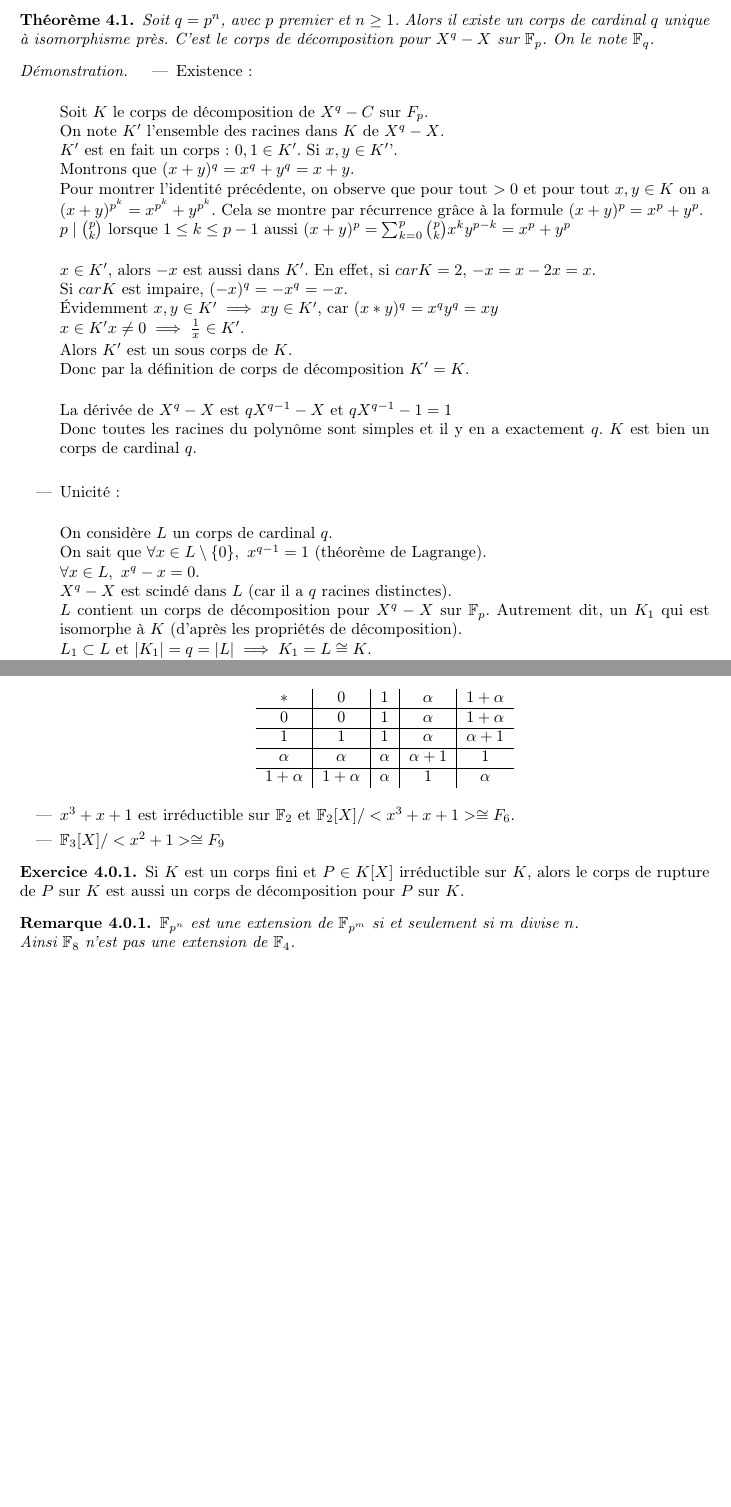
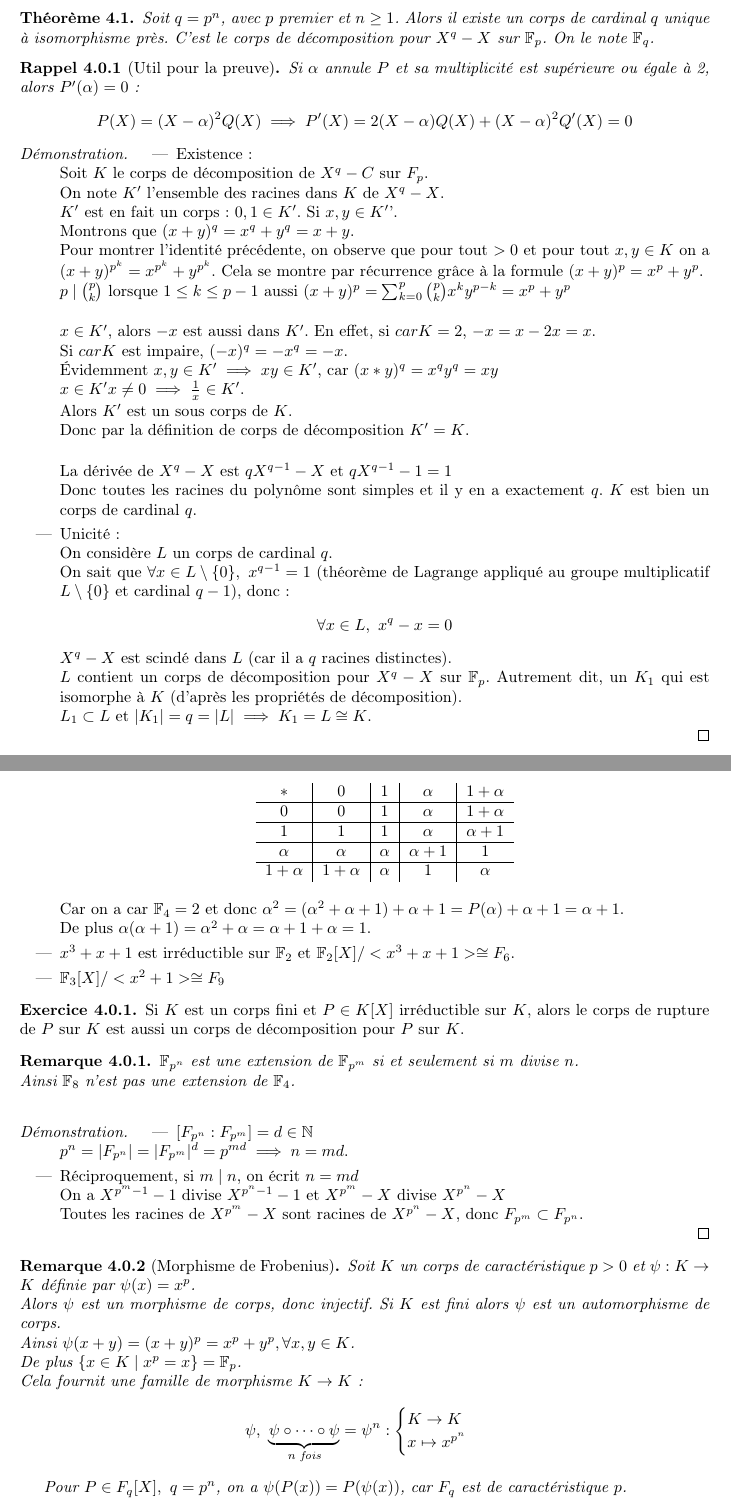
Before and after one commit to Yag000/algebre-II-notes, a LaTeX document (algebre-II-notes.tex, which reads algebre-II-notes.sty, contents/corps_finis/main.tex): two parts of pages 21 and 22 of 31, joined at a grey line, cut so that both start at the same text, the shorter picture padded with empty space. Compiled offline with pdfLaTeX.

Commit message:
feat: remove todos from "corps finis"

```diff
--- a/algebre-II-notes.sty
+++ b/algebre-II-notes.sty
@@ -16,6 +16,10 @@
 
 \newcommand{\goatp}{\mathfrak{p}}
 \newcommand{\goatm}{\mathfrak{m}}
+
+\newcommand{\car}{\text{car}}
+
+\newcommand{\degExt}[2]{[ #1 : #2 ]}
 
 %% Polynomials
 
--- a/contents/corps_finis/main.tex
+++ b/contents/corps_finis/main.tex
@@ -20,15 +20,22 @@ A isomorphisme près, il y a un seul corps à $p$ éléments.
 
 $\F_p = \left( \Zn, +, \times \right)$ est un corps \ssi $n$ est premier.
 
+
 \begin{theorem}
 	Soit $q = p^n$, avec $p$ premier et $n \geq 1$. Alors il existe un corps de cardinal $q$ unique à isomorphisme près.
 	C'est le corps de décomposition pour $X^q-X$ sur $\F_p$. On le note $\F_q$.
 \end{theorem}
 
+
+\begin{rappel} [Util pour la preuve]
+	Si $\alpha$ annule $P$ et sa multiplicité est supérieure ou égale à 2, alors $P'(\alpha) = 0$:
+	$$P(X) = (X-\alpha)^2Q(X) \implies P'(X) = 2(X-\alpha)Q(X) + (X-\alpha)^2Q'(X) = 0$$
+\end{rappel}
+
+
 \begin{proof}
 	\begin{itemize}
 		\item Existence:\\
-
 		      Soit $K$ le corps de décomposition de $X^q-C$ sur $F_p$. \\
 		      On note $K'$ l'ensemble des racines dans $K$ de $X^q-X$. \\
 		      $K'$ est en fait un corps: $0, 1 \in K'$. Si $x, y \in K'$'.\\
@@ -47,15 +54,14 @@ $\F_p = \left( \Zn, +, \times \right)$ est un corps \ssi $n$ est premier.
 		      Donc par la définition de corps de décomposition $K' = K$.\\
 
 		      La dérivée de $X^q-X$ est $qX^{q-1} - X$ et $qX^{q-1} - 1 = 1$\\
-		      Donc toutes les racines du polynôme sont simples et il y en a exactement $q$. $K$ est bien un corps de cardinal $q$.\\
+		      Donc toutes les racines du polynôme sont simples et il y en a exactement $q$. $K$ est bien un corps de cardinal $q$.
 
-		      %TODO: Add rappel
 		\item Unicité:\\
-
 		      On considère $L$ un corps de cardinal $q$.\\
-		      On sait que $\forall x \in L \setminus \{0\},\  x^{q-1} = 1$ (théorème de Lagrange).\\ %TODO: Explanation
-		      $\forall x \in L, \ x^q -x = 0$.\\
-		      $X^q-X$ est scindé dans $L$ (car il a $q$ racines distinctes).\\ %TODO: Add explanation
+		      On sait que $\forall x \in L \setminus \{0\},\  x^{q-1} = 1$ (théorème de Lagrange appliqué au groupe multiplicatif $L\setminus \set 0$ et
+		      cardinal $q-1$), donc:
+		      $$\forall x \in L, \ x^q -x = 0$$
+		      $X^q-X$ est scindé dans $L$ (car il a $q$ racines distinctes).\\
 		      $L$ contient un corps de décomposition pour $X^q-X$ sur $\F_p$. Autrement dit, un $K_1$ qui est
 		      isomorphe à $K$ (d'après les propriétés de décomposition).\\
 		      $L_1 \subset L$ et $|K_1| = q = |L| \implies K_1 = L \cong K$.
@@ -73,6 +79,6 @@ $\F_p = \left( \Zn, +, \times \right)$ est un corps \ssi $n$ est premier.
 		      La table de multiplication:
 
-		      \begin{center} %TODO: Add explanation
+		      \begin{center}
 			      \begin{tabular}{c|c|c|c|c}
 				      $*$        & 0          & 1        & $\alpha$    & $1+\alpha$  \\
 				      \hline
@@ -85,6 +91,9 @@ $\F_p = \left( \Zn, +, \times \right)$ est un corps \ssi $n$ est premier.
 				      $1+\alpha$ & $1+\alpha$ & $\alpha$ & 1           & $\alpha$    \\
 			      \end{tabular}
 		      \end{center}
+
+		      Car on a $\car \ \F_4 = 2$ et donc $\alpha^2 = (\alpha^2 + \alpha + 1 ) + \alpha + 1 =  P(\alpha) + \alpha + 1 = \alpha + 1$. \\
+		      De plus $\alpha(\alpha + 1) = \alpha^2 + \alpha = \alpha + 1 + \alpha = 1$.
 		\item$x^3+x+1$ est irréductible sur $\F_2$ et $\F_2[X]/ <x^3+x+1> \cong F_6$.
 		\item$ \F_3[X]/ <x^2+1> \cong F_9$
 	\end{itemize}
@@ -99,10 +108,34 @@ $\F_p = \left( \Zn, +, \times \right)$ est un corps \ssi $n$ est premier.
 \begin{remarque}
 	$\F_{p^n}$ est une extension de $\F_{p^m}$ \ssi $m$ divise $n$.\\
 	Ainsi $\F_8$ n'est pas une extension de $\F_4$. \\
-	%TODO: Add proof
 \end{remarque}
 
-%TODO: Add Frobenius
+\begin{proof}
+	\begin{itemize}
+		\item $\degExt {F_{p^n}}{F_{p^m}} = d \in \N$\\
+		      $p^n = |F_{p^n}| = |F_{p^m}|^d = p^{md} \implies n = md$.
+
+		\item Réciproquement, si $m \mid n$, on écrit $n = md$\\
+		      On a $X^{p^m - 1} - 1$ divise $X^{p^n-1} - 1$  et $X^{p^m} - X$ divise $X^{p^n} - X$\\
+		      Toutes les racines de $X^{p^m} - X$ sont racines de $X^{p^n} - X$, donc $F_{p^m} \subset F_{p^n}$.
+	\end{itemize}
+\end{proof}
+
+
+
+\begin{remarque}[Morphisme de Frobenius]
+	Soit $K$ un corps de caractéristique $p >0$ et $\psi : K \to K$ définie par $\psi(x) = x^p$.\\
+	Alors $\psi$ est un morphisme de corps, donc injectif. Si $K$ est fini alors $\psi$ est un automorphisme de corps.\\
+	Ainsi $\psi(x + y) = (x+y)^p = x^p + y^p, \forall x,y \in K$.\\
+	De plus $\set {x \in K \mid x^p = x} = \F_p$.\\
+	Cela fournit une famille de morphisme $K \to K$:
+	$$ \psi,\ \underbrace{\psi \circ \cdots \circ \psi}_{n \text{ fois}} = \psi^n : \begin{cases}
+			K \to K \\
+			x \mapsto x^{p^n}
+		\end{cases}$$
+
+	Pour $P \in F_q[X], \ q = p^n$, on a $\psi(P(x)) = P (\psi(x))$, car $F_q$ est de caractéristique $p$.
+\end{remarque}
 
 
 \input{contents/corps_finis/irreductibles.tex}
```
Also changed, not shown: contents/corps_finis/main.tex (4 more changed lines).
